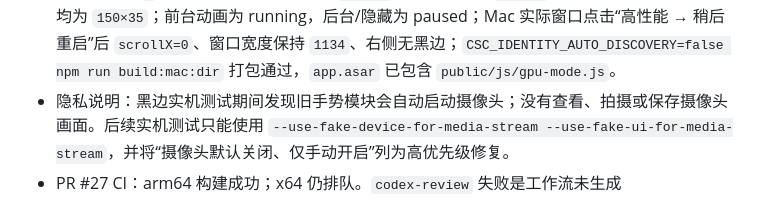
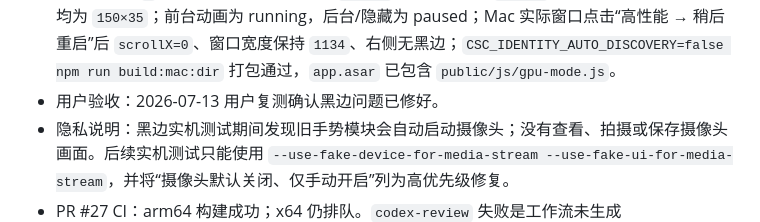
Before and after one commit to chyzsnb-commits/Mineradio-mac-, a Markdown page: AI_HANDOFF.md, the part around the change. GitHub-like rendering.

Commit message:
docs(显卡): 记录用户验收黑边修复

```diff
--- a/AI_HANDOFF.md
+++ b/AI_HANDOFF.md
@@ -115,6 +115,7 @@
 - 独立审查修复：启动页显示时普通热键先返回，按空格只跳过启动页、不再同时触发播放/暂停；重启弹窗增加焦点进入、Tab 循环、Esc 关闭和焦点恢复。
 - 黑边修复：用户反馈点“稍后重启”后右侧出现大块黑边。原因是弹窗焦点进入和关闭后恢复焦点会带动页面横向滚动，现统一改为 `focus({ preventScroll: true })`。
 - 验证：`npm run check`（7 项新检查）、全部 `public/js` / `mjs` 语法检查、`git diff --check` 通过；Electron 隔离设置目录实测启动页点击立即进入；Playwright 实测空格跳过时 `togglePlay` 调用次数为 `0`；三个按钮桌面尺寸均为 `126×34`、小窗口均为 `206×34`，文字无溢出，重启按钮均为 `150×35`；前台动画为 running，后台/隐藏为 paused；Mac 实际窗口点击“高性能 → 稍后重启”后 `scrollX=0`、窗口宽度保持 `1134`、右侧无黑边；`CSC_IDENTITY_AUTO_DISCOVERY=false npm run build:mac:dir` 打包通过，`app.asar` 已包含 `public/js/gpu-mode.js`。
+- 用户验收：2026-07-13 用户复测确认黑边问题已修好。
 - 隐私说明：黑边实机测试期间发现旧手势模块会自动启动摄像头；没有查看、拍摄或保存摄像头画面。后续实机测试只能使用 `--use-fake-device-for-media-stream --use-fake-ui-for-media-stream`，并将“摄像头默认关闭、仅手动开启”列为高优先级修复。
 - PR #27 CI：arm64 构建成功；x64 仍排队。`codex-review` 失败是工作流未生成 `/home/runner/.codex/<run-id>.json`，与本次代码检查无关。
 - 未验证：`powerPreference` 只是 WebGL 偏好，macOS 最终决定实际显卡；三种模式的真实温度和续航差异仍需同机长时间对比。
```
